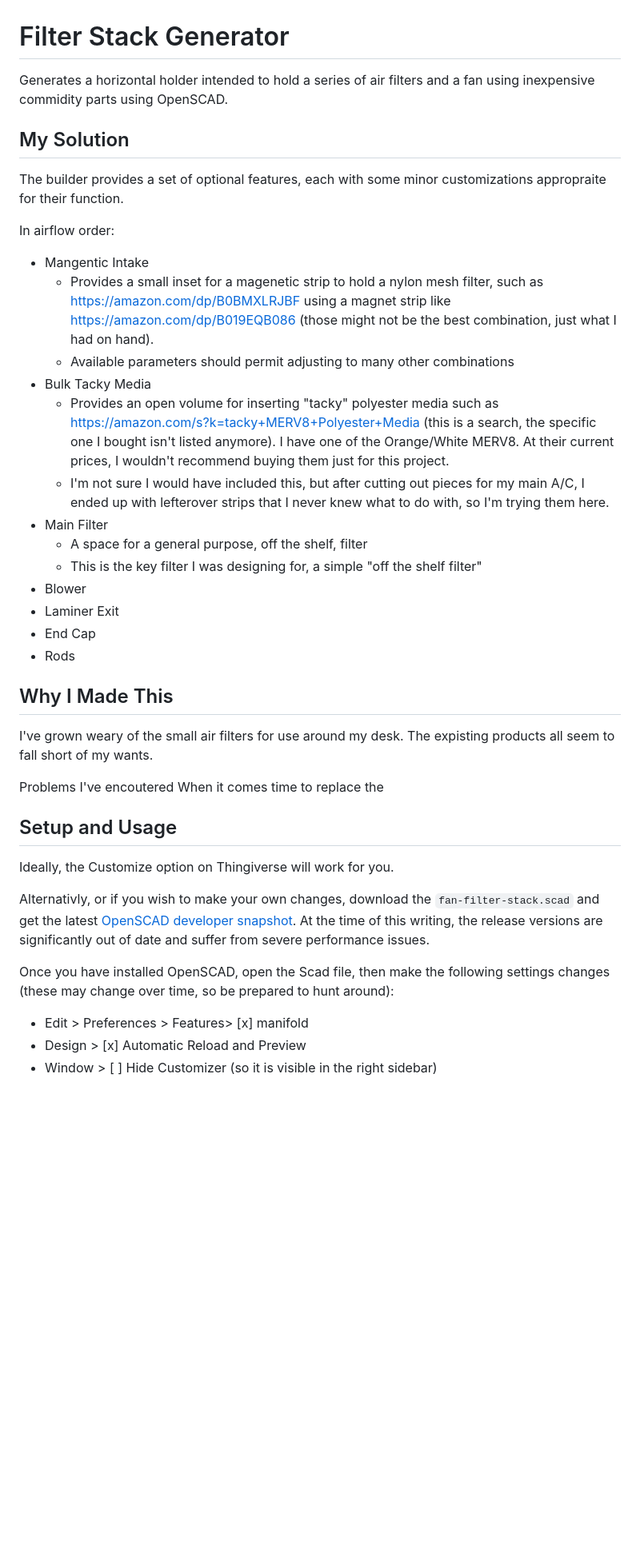
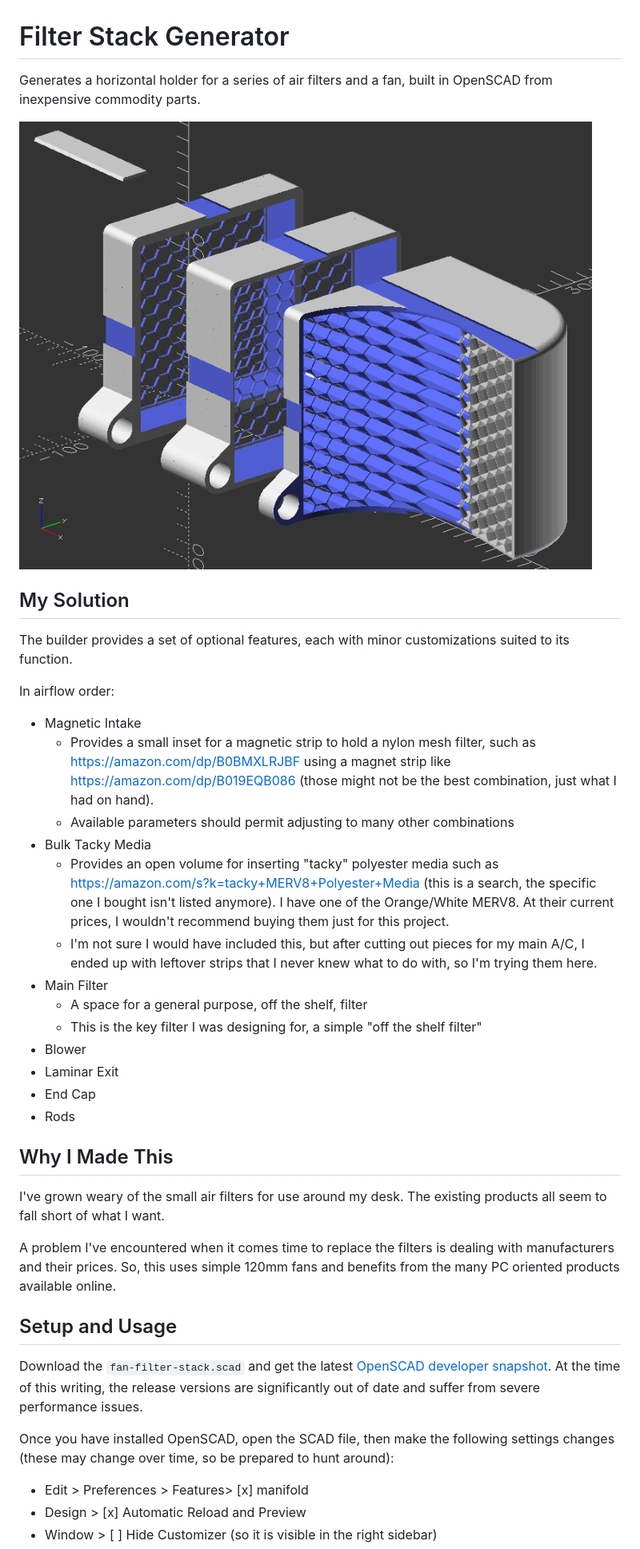
Before and after one commit to gordykeene/filterstack, a Markdown page: README.md, the part around one of its changes. Shown at 80% size. Rendered like a GitHub page; pictures changed too: images/filterstack-openscad.png (added); blank space fills up the shorter version.

Commit message:
Cleanup readme, add image

```diff
--- a/README.md
+++ b/README.md
@@ -1,43 +1,40 @@
 # Filter Stack Generator
 
-Generates a horizontal holder intended to hold a series of air filters and a fan using inexpensive commidity parts using OpenSCAD.
+Generates a horizontal holder for a series of air filters and a fan, built in OpenSCAD from inexpensive commodity parts.
 
+![Filterstack Exploded OpenScad view](./images/filterstack-openscad.png)
 
 ## My Solution
 
-The builder provides a set of optional features, each with some minor customizations appropraite for their function.
+The builder provides a set of optional features, each with minor customizations suited to its function.
 
 In airflow order:
 
-* Mangentic Intake
-  * Provides a small inset for a magenetic strip to hold a nylon mesh filter, such as https://amazon.com/dp/B0BMXLRJBF using a magnet strip like https://amazon.com/dp/B019EQB086 (those might not be the best combination, just what I had on hand).
+* Magnetic Intake
+  * Provides a small inset for a magnetic strip to hold a nylon mesh filter, such as https://amazon.com/dp/B0BMXLRJBF using a magnet strip like https://amazon.com/dp/B019EQB086 (those might not be the best combination, just what I had on hand).
   * Available parameters should permit adjusting to many other combinations
 * Bulk Tacky Media
   * Provides an open volume for inserting "tacky" polyester media such as https://amazon.com/s?k=tacky+MERV8+Polyester+Media (this is a search, the specific one I bought isn't listed anymore). I have one of the Orange/White MERV8. At their current prices, I wouldn't recommend buying them just for this project.
-  * I'm not sure I would have included this, but after cutting out pieces for my main A/C, I ended up with lefterover strips that I never knew what to do with, so I'm trying them here.
+  * I'm not sure I would have included this, but after cutting out pieces for my main A/C, I ended up with leftover strips that I never knew what to do with, so I'm trying them here.
 * Main Filter
   * A space for a general purpose, off the shelf, filter
   * This is the key filter I was designing for, a simple "off the shelf filter"
 * Blower
-* Laminer Exit
+* Laminar Exit
 * End Cap
 * Rods
 
-
 ## Why I Made This
 
-I've grown weary of the small air filters for use around my desk. The expisting products all seem to fall short of my wants.
+I've grown weary of the small air filters for use around my desk. The existing products all seem to fall short of what I want.
 
-Problems I've encoutered When it comes time to replace the
-
+A problem I've encountered when it comes time to replace the filters is dealing with manufacturers and their prices. So, this uses simple 120mm fans and benefits from the many PC oriented products available online.
 
 ## Setup and Usage
 
-Ideally, the Customize option on Thingiverse will work for you.
+Download the `fan-filter-stack.scad` and get the latest [OpenSCAD developer snapshot](https://openscad.org/downloads.html#snapshots). At the time of this writing, the release versions are significantly out of date and suffer from severe performance issues.
 
-Alternativly, or if you wish to make your own changes, download the `fan-filter-stack.scad` and get the latest [OpenSCAD developer snapshot](https://openscad.org/downloads.html#snapshots). At the time of this writing, the release versions are significantly out of date and suffer from severe performance issues.
-
-Once you have installed OpenSCAD, open the Scad file, then make the following settings changes (these may change over time, so be prepared to hunt around):
+Once you have installed OpenSCAD, open the SCAD file, then make the following settings changes (these may change over time, so be prepared to hunt around):
 
 - Edit > Preferences > Features> [x] manifold
 - Design > [x] Automatic Reload and Preview
```
Also changed, not shown: other parts of README.md (+3 -3 lines).
